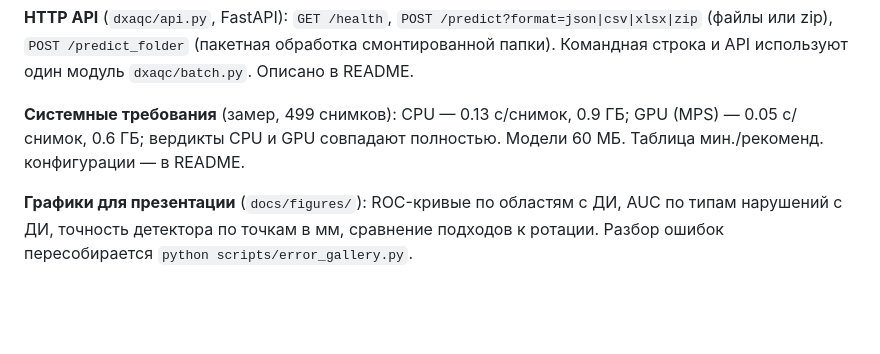
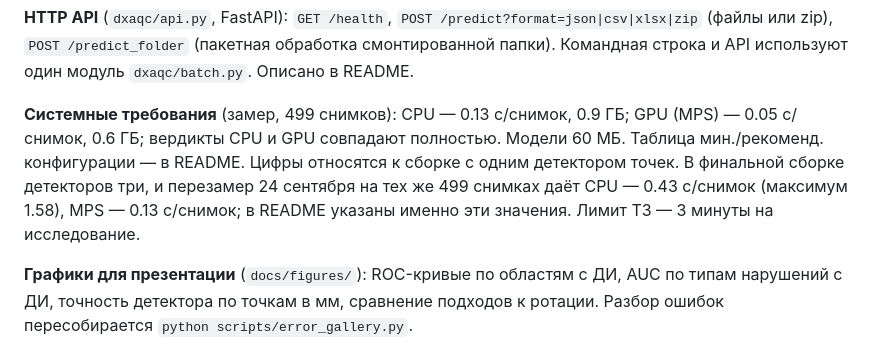
Before and after one commit to michael-lobanoff/dxa-qc, a Markdown page: docs/night_report.md, the part around the change. Drawn GitHub-style; blank space fills up the shorter version.

Commit message:
Перезамер скорости на финальной сборке: CPU 0.43 с на снимок
В отчёте стояли цифры сборки с одним детектором (0.13 с на CPU), в README — 0.42 с, и это
выглядело противоречием. Перезамерил на тех же 499 снимках: CPU 0.43 с (максимум 1.58), MPS 0.13 с.
README был прав, в отчёте добавлено пояснение.

```diff
--- a/docs/night_report.md
+++ b/docs/night_report.md
@@ -124,6 +124,9 @@ AUC 0.89, в паре с правилом 0.91 (95 % ДИ 0.80–0.99). Глав
 
 **Системные требования** (замер, 499 снимков): CPU — 0.13 с/снимок, 0.9 ГБ; GPU (MPS) — 0.05 с/снимок, 0.6 ГБ;
 вердикты CPU и GPU совпадают полностью. Модели 60 МБ. Таблица мин./рекоменд. конфигурации — в README.
+Цифры относятся к сборке с одним детектором точек. В финальной сборке детекторов три, и перезамер
+24 сентября на тех же 499 снимках даёт CPU — 0.43 с/снимок (максимум 1.58), MPS — 0.13 с/снимок;
+в README указаны именно эти значения. Лимит ТЗ — 3 минуты на исследование.
 
 **Графики для презентации** (`docs/figures/`): ROC-кривые по областям с ДИ, AUC по типам нарушений с ДИ,
 точность детектора по точкам в мм, сравнение подходов к ротации. Разбор ошибок пересобирается
```
